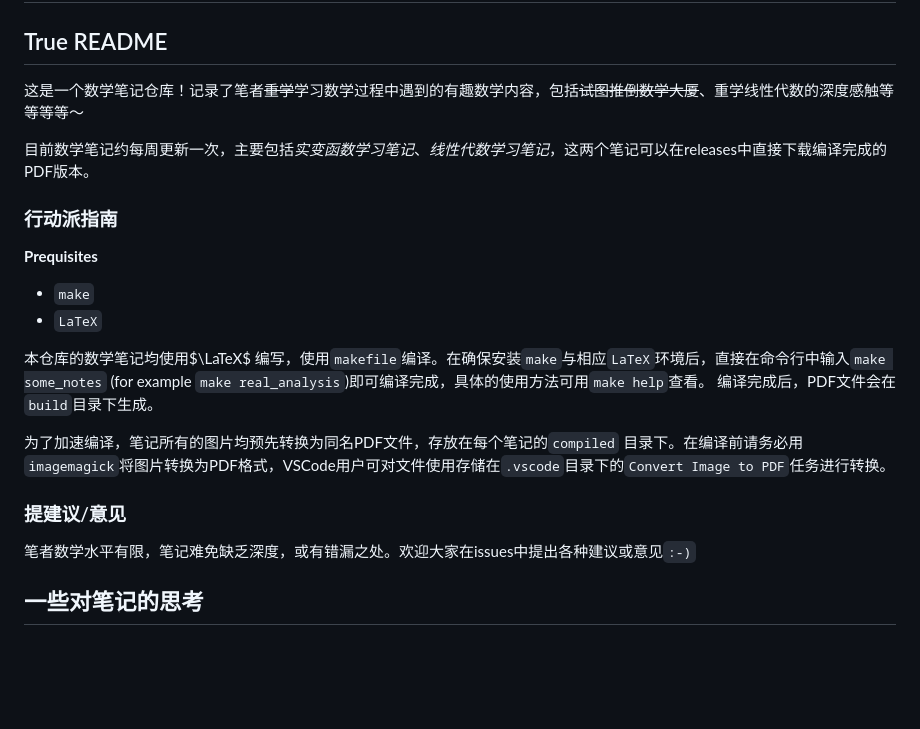
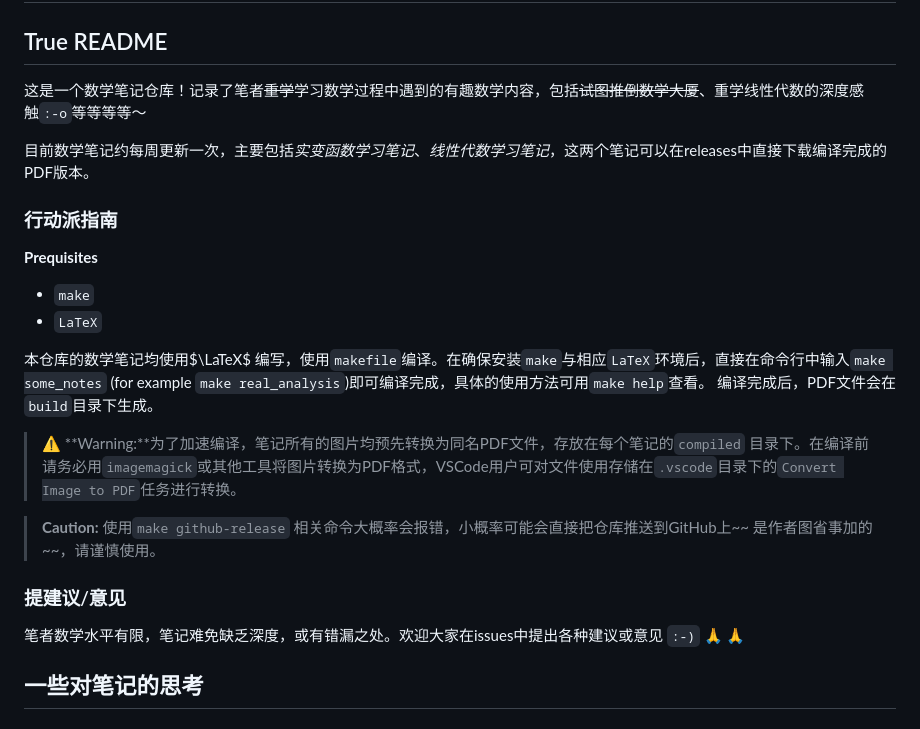
Before and after one commit to Sazzzzzz/MathNotes, a Markdown page: README.md, the part around the change. Rendered like a GitHub page; blank space fills up the shorter version.

Commit message:
Update README for clarity: enhance warning and caution sections, and refine language for better readability

```diff
--- a/README.md
+++ b/README.md
@@ -2,7 +2,7 @@
 
 ## True README
 
-这是一个数学笔记仓库！记录了笔者~~重学~~学习数学过程中遇到的有趣数学内容，包括~~试图推倒数学大厦~~、重学线性代数的深度感触等等等等～
+这是一个数学笔记仓库！记录了笔者~~重学~~学习数学过程中遇到的有趣数学内容，包括~~试图推倒数学大厦~~、重学线性代数的深度感触`:-o`等等等等～
 
 目前数学笔记约每周更新一次，主要包括*实变函数学习笔记*、*线性代数学习笔记*，这两个笔记可以在releases中直接下载编译完成的PDF版本。
 
@@ -16,11 +16,13 @@
 本仓库的数学笔记均使用$\LaTeX$ 编写，使用`makefile`编译。在确保安装`make`与相应`LaTeX`环境后，直接在命令行中输入`make some_notes` (for example `make real_analysis`)即可编译完成，具体的使用方法可用`make help`查看。
 编译完成后，PDF文件会在`build`目录下生成。
 
-为了加速编译，笔记所有的图片均预先转换为同名PDF文件，存放在每个笔记的`compiled` 目录下。在编译前请务必用`imagemagick`将图片转换为PDF格式，VSCode用户可对文件使用存储在`.vscode`目录下的`Convert Image to PDF`任务进行转换。
+>⚠️ **Warning:**为了加速编译，笔记所有的图片均预先转换为同名PDF文件，存放在每个笔记的`compiled` 目录下。在编译前请务必用`imagemagick`或其他工具将图片转换为PDF格式，VSCode用户可对文件使用存储在`.vscode`目录下的`Convert Image to PDF`任务进行转换。
+
+> **Caution:** 使用`make github-release` 相关命令大概率会报错，小概率可能会直接把仓库推送到GitHub上~~ 是作者图省事加的~~，请谨慎使用。
 
 ### 提建议/意见
 
-笔者数学水平有限，笔记难免缺乏深度，或有错漏之处。欢迎大家在issues中提出各种建议或意见`:-)`
+笔者数学水平有限，笔记难免缺乏深度，或有错漏之处。欢迎大家在issues中提出各种建议或意见 `:-)` 🙏 🙏
 
 ## 一些对笔记的思考
 
```
